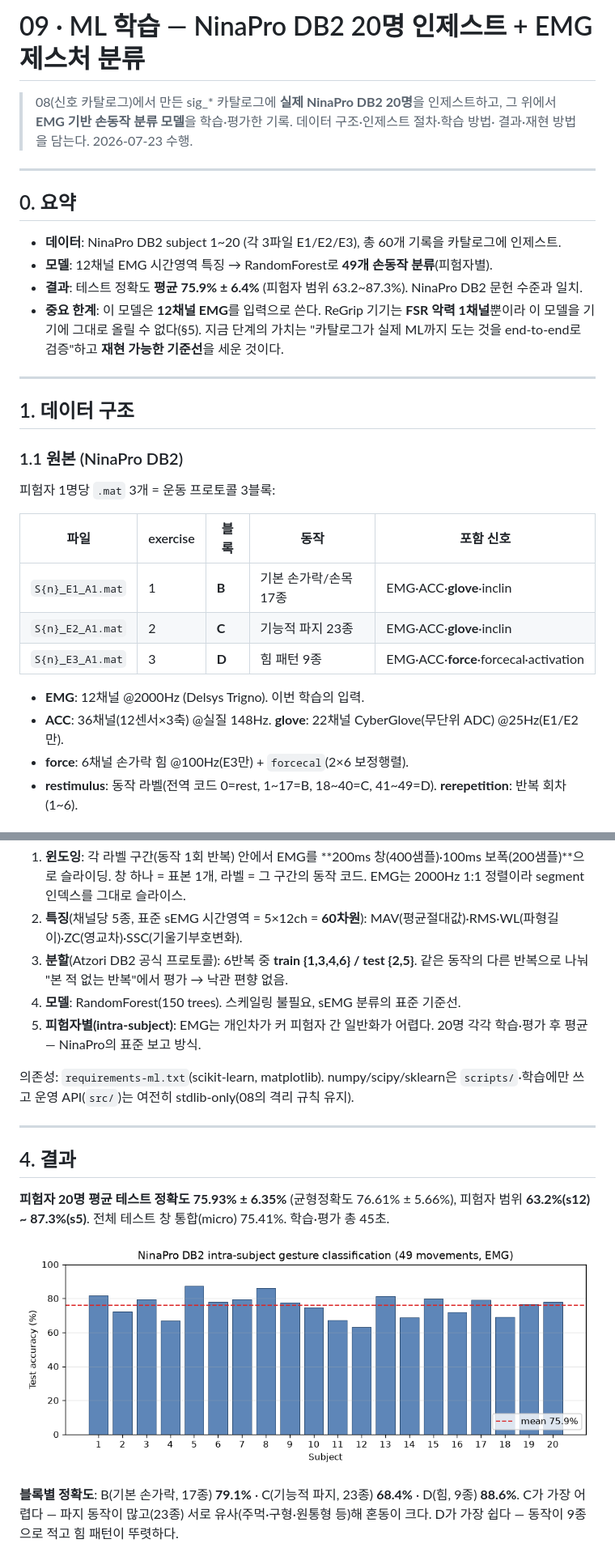
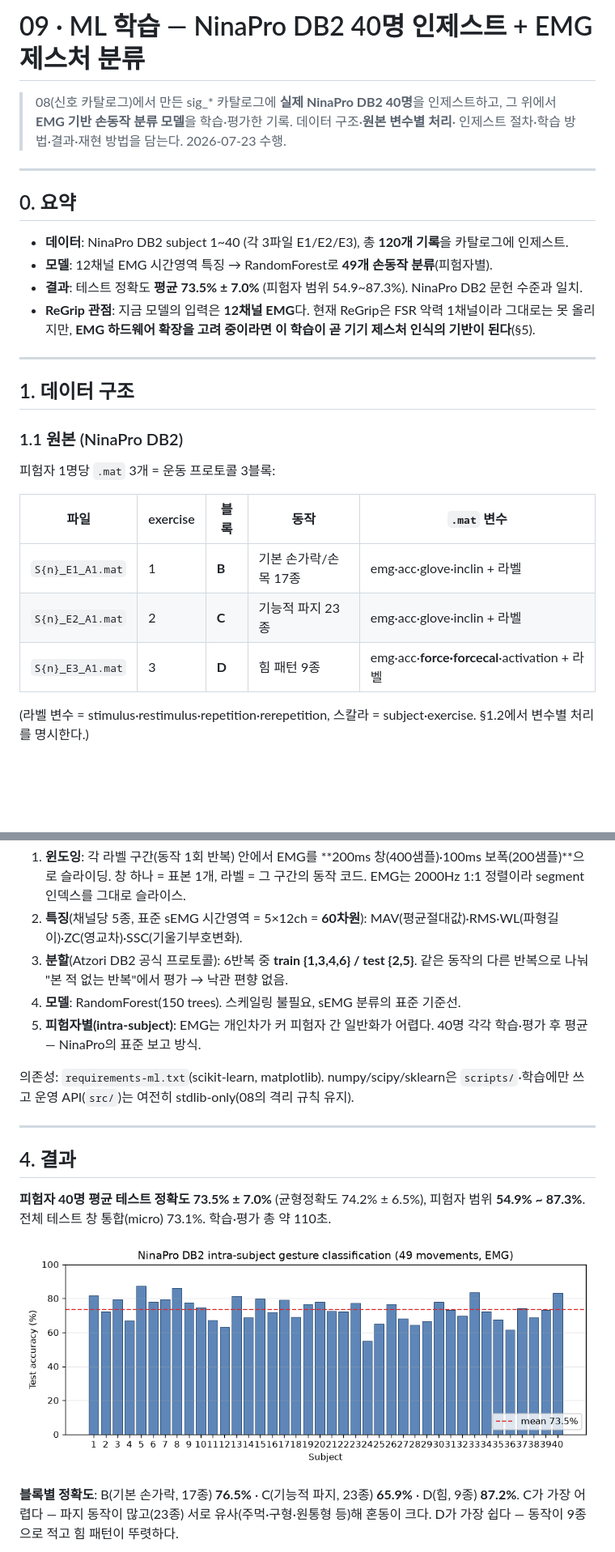
Before and after one commit to jhsoo0211/ReGrip, a Markdown page: docs/backend/09-ml-training.md, 2 parts joined by grey strips. Shown at 81% size. Rendered like a GitHub page; pictures changed too: docs/backend/assets/ml_accuracy.png; blank space fills up the shorter version.

```diff
--- a/docs/backend/09-ml-training.md
+++ b/docs/backend/09-ml-training.md
@@ -1,19 +1,18 @@
-# 09 · ML 학습 — NinaPro DB2 20명 인제스트 + EMG 제스처 분류
+# 09 · ML 학습 — NinaPro DB2 40명 인제스트 + EMG 제스처 분류
 
-> 08(신호 카탈로그)에서 만든 sig_* 카탈로그에 **실제 NinaPro DB2 20명**을 인제스트하고,
-> 그 위에서 **EMG 기반 손동작 분류 모델**을 학습·평가한 기록. 데이터 구조·인제스트 절차·학습 방법·
-> 결과·재현 방법을 담는다. 2026-07-23 수행.
+> 08(신호 카탈로그)에서 만든 sig_* 카탈로그에 **실제 NinaPro DB2 40명**을 인제스트하고,
+> 그 위에서 **EMG 기반 손동작 분류 모델**을 학습·평가한 기록. 데이터 구조·**원본 변수별 처리**·
+> 인제스트 절차·학습 방법·결과·재현 방법을 담는다. 2026-07-23 수행.
 
 ---
 
 ## 0. 요약
 
-- **데이터**: NinaPro DB2 subject 1~20 (각 3파일 E1/E2/E3), 총 60개 기록을 카탈로그에 인제스트.
+- **데이터**: NinaPro DB2 subject 1~40 (각 3파일 E1/E2/E3), 총 **120개 기록**을 카탈로그에 인제스트.
 - **모델**: 12채널 EMG 시간영역 특징 → RandomForest로 **49개 손동작 분류**(피험자별).
-- **결과**: 테스트 정확도 **평균 75.9% ± 6.4%** (피험자 범위 63.2~87.3%). NinaPro DB2 문헌 수준과 일치.
-- **중요 한계**: 이 모델은 **12채널 EMG**를 입력으로 쓴다. ReGrip 기기는 **FSR 악력 1채널**뿐이라
-  이 모델을 기기에 그대로 올릴 수 없다(§5). 지금 단계의 가치는 "카탈로그가 실제 ML까지 도는 것을
-  end-to-end로 검증"하고 **재현 가능한 기준선**을 세운 것이다.
+- **결과**: 테스트 정확도 **평균 73.5% ± 7.0%** (피험자 범위 54.9~87.3%). NinaPro DB2 문헌 수준과 일치.
+- **ReGrip 관점**: 지금 모델의 입력은 **12채널 EMG**다. 현재 ReGrip은 FSR 악력 1채널이라 그대로는 못 올리지만,
+  **EMG 하드웨어 확장을 고려 중이라면 이 학습이 곧 기기 제스처 인식의 기반이 된다**(§5).
 
 ---
 
@@ -22,14 +21,11 @@
 ### 1.1 원본 (NinaPro DB2)
 피험자 1명당 `.mat` 3개 = 운동 프로토콜 3블록:
 
-| 파일 | exercise | 블록 | 동작 | 포함 신호 |
+| 파일 | exercise | 블록 | 동작 | `.mat` 변수 |
 |---|---|---|---|---|
-| `S{n}_E1_A1.mat` | 1 | **B** | 기본 손가락/손목 17종 | EMG·ACC·**glove**·inclin |
-| `S{n}_E2_A1.mat` | 2 | **C** | 기능적 파지 23종 | EMG·ACC·**glove**·inclin |
-| `S{n}_E3_A1.mat` | 3 | **D** | 힘 패턴 9종 | EMG·ACC·**force**·forcecal·activation |
+| `S{n}_E1_A1.mat` | 1 | **B** | 기본 손가락/손목 17종 | emg·acc·glove·inclin + 라벨 |
+| `S{n}_E2_A1.mat` | 2 | **C** | 기능적 파지 23종 | emg·acc·glove·inclin + 라벨 |
+| `S{n}_E3_A1.mat` | 3 | **D** | 힘 패턴 9종 | emg·acc·**force·forcecal**·activation + 라벨 |
 
-- **EMG**: 12채널 @2000Hz (Delsys Trigno). 이번 학습의 입력.
-- **ACC**: 36채널(12센서×3축) @실질 148Hz. **glove**: 22채널 CyberGlove(무단위 ADC) @25Hz(E1/E2만).
-- **force**: 6채널 손가락 힘 @100Hz(E3만) + `forcecal`(2×6 보정행렬).
-- **restimulus**: 동작 라벨(전역 코드 0=rest, 1~17=B, 18~40=C, 41~49=D). **rerepetition**: 반복 회차(1~6).
+(라벨 변수 = stimulus·restimulus·repetition·rerepetition, 스칼라 = subject·exercise. §1.2에서 변수별 처리를 명시한다.)
 
@@ -90,7 +117,7 @@ sig_dataset(1)        ninapro_db2, license=citation-only, redistributable=false
 3. **분할**(Atzori DB2 공식 프로토콜): 6반복 중 **train {1,3,4,6} / test {2,5}**. 같은 동작의 다른 반복으로
    나눠 "본 적 없는 반복"에서 평가 → 낙관 편향 없음.
 4. **모델**: RandomForest(150 trees). 스케일링 불필요, sEMG 분류의 표준 기준선.
-5. **피험자별(intra-subject)**: EMG는 개인차가 커 피험자 간 일반화가 어렵다. 20명 각각 학습·평가 후 평균 —
+5. **피험자별(intra-subject)**: EMG는 개인차가 커 피험자 간 일반화가 어렵다. 40명 각각 학습·평가 후 평균 —
    NinaPro의 표준 보고 방식.
 
 의존성: `requirements-ml.txt`(scikit-learn, matplotlib). numpy/scipy/sklearn은 `scripts/`·학습에만 쓰고
@@ -100,12 +127,12 @@ sig_dataset(1)        ninapro_db2, license=citation-only, redistributable=false
 
 ## 4. 결과
 
-**피험자 20명 평균 테스트 정확도 75.93% ± 6.35%** (균형정확도 76.61% ± 5.66%),
-피험자 범위 **63.2%(s12) ~ 87.3%(s5)**. 전체 테스트 창 통합(micro) 75.41%. 학습·평가 총 45초.
+**피험자 40명 평균 테스트 정확도 73.5% ± 7.0%** (균형정확도 74.2% ± 6.5%),
+피험자 범위 **54.9% ~ 87.3%**. 전체 테스트 창 통합(micro) 73.1%. 학습·평가 총 약 110초.
 
 ![피험자별 정확도](assets/ml_accuracy.png)
 
-**블록별 정확도**: B(기본 손가락, 17종) **79.1%** · C(기능적 파지, 23종) **68.4%** · D(힘, 9종) **88.6%**.
+**블록별 정확도**: B(기본 손가락, 17종) **76.5%** · C(기능적 파지, 23종) **65.9%** · D(힘, 9종) **87.2%**.
 C가 가장 어렵다 — 파지 동작이 많고(23종) 서로 유사(주먹·구형·원통형 등)해 혼동이 크다.
 D가 가장 쉽다 — 동작이 9종으로 적고 힘 패턴이 뚜렷하다.
 
```
Also changed, not shown: other parts of docs/backend/09-ml-training.md (+89 -45 lines), backend/README.md (+13 -1 lines), docs/backend/08-signal-catalog.md (+24 -18 lines), docs/backend/assets/ml_confusion.png, 3 other files.
